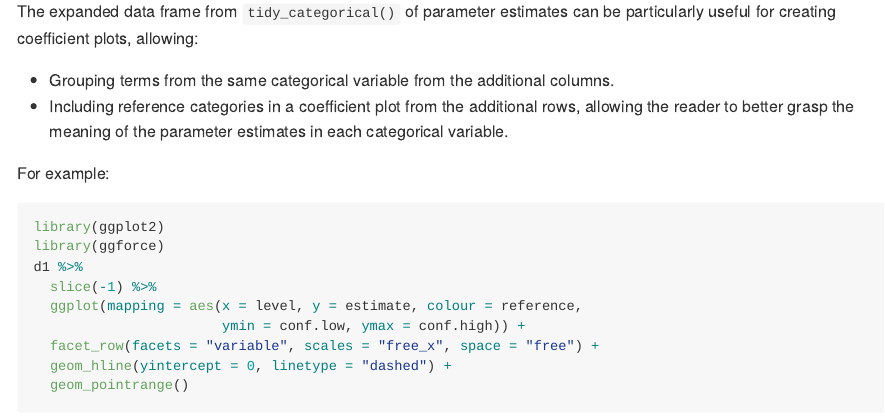
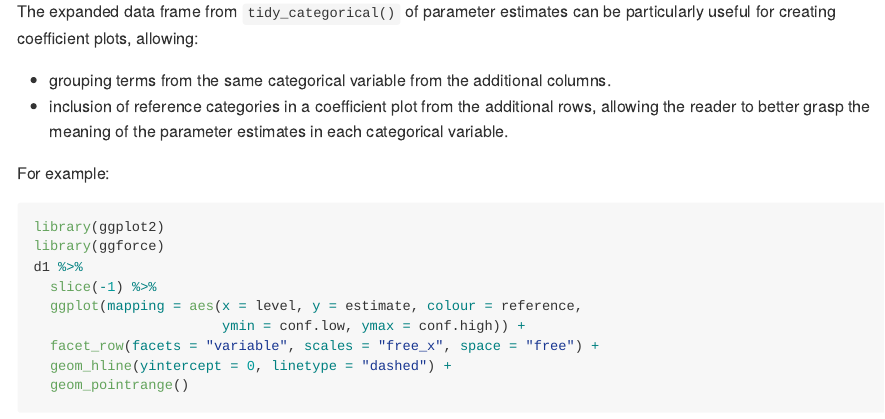
Before and after one commit to guyabel/tidycat, an R Markdown document (README.Rmd): the page in a window 1100 px wide, from 1530 px down. The pictures show the output file README.md that the author committed with the source, drawn offline in the style of GitHub.

Commit message:
update readme

```diff
--- a/README.Rmd
+++ b/README.Rmd
@@ -61,8 +61,8 @@ d1 %>%
 
 The expanded data frame from `tidy_categorical()` of parameter estimates can be particularly useful for creating coefficient plots, allowing:
 
-  - Grouping terms from the same categorical variable from the additional columns.
-  - Including reference categories in a coefficient plot from the additional rows, allowing the reader to better grasp the meaning of the parameter estimates in each categorical variable.
+  - grouping terms from the same categorical variable from the additional columns.
+  - inclusion of reference categories in a coefficient plot from the additional rows, allowing the reader to better grasp the meaning of the parameter estimates in each categorical variable.
 
 For example:
 
```
Also changed, not shown: README.md, 2 other files.
